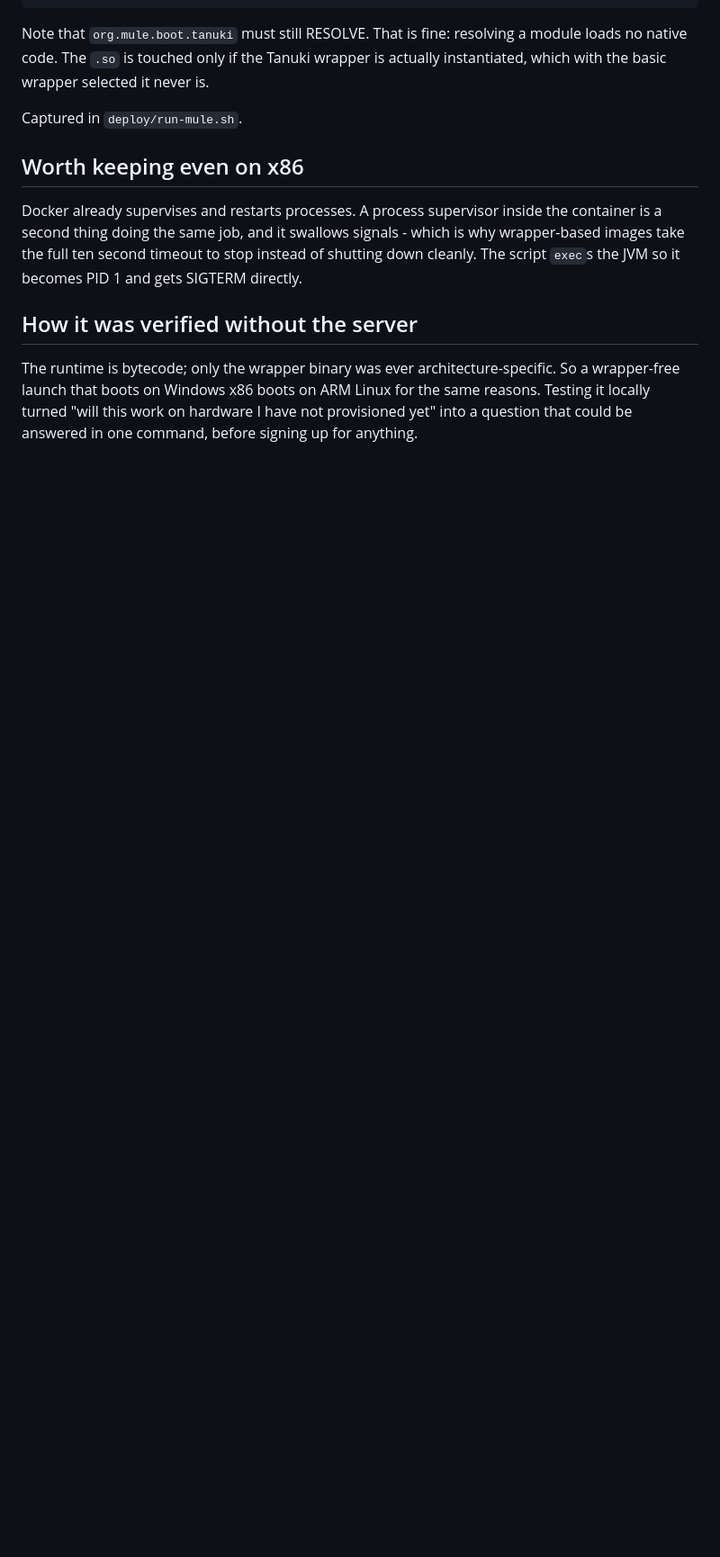
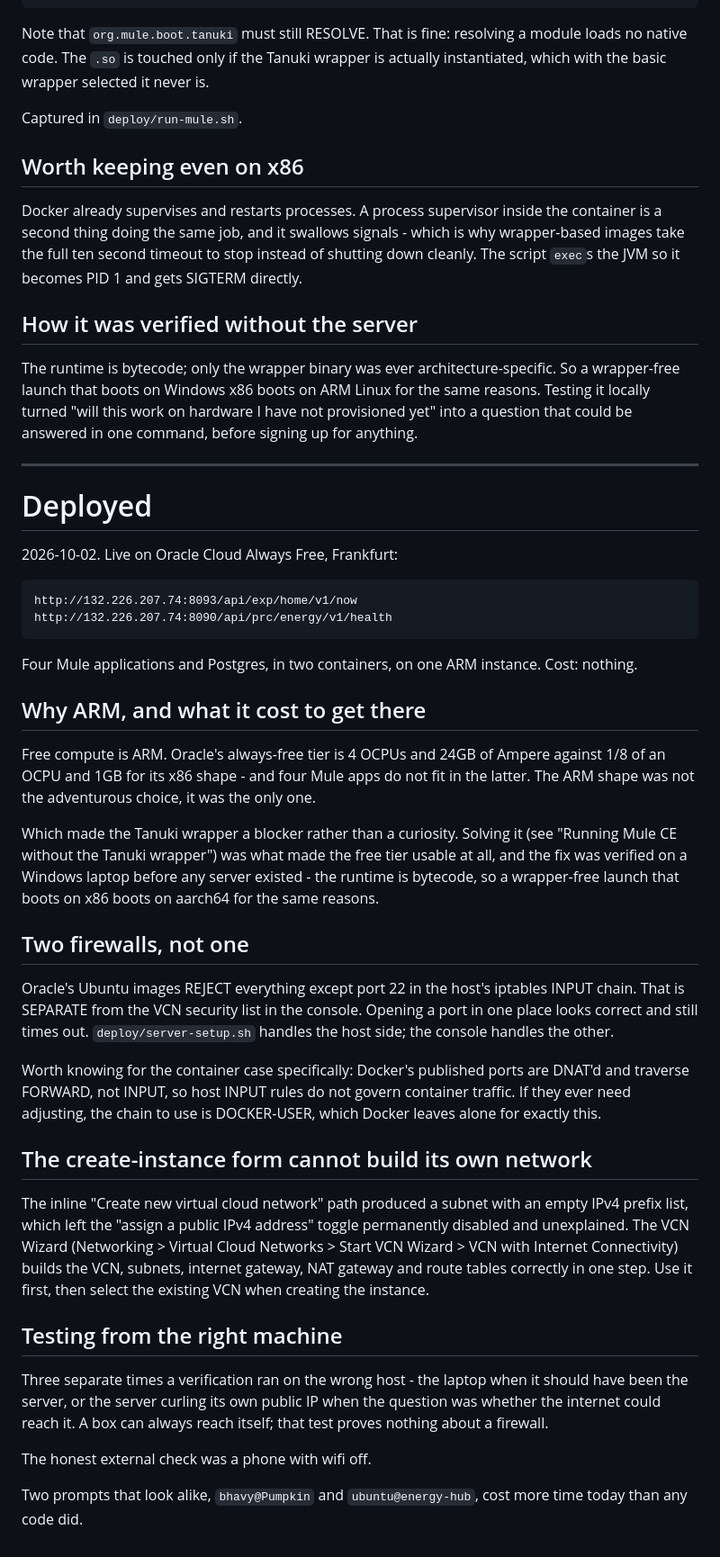
Before and after one commit to Pbhavyashree/energy-hub, a Markdown page: NOTES.md, the part around the change. Shown at 90% size. GitHub-like rendering; blank space fills up the shorter version.

Commit message:
Record the deployment

````diff
--- a/NOTES.md
+++ b/NOTES.md
@@ -947,3 +947,65 @@ architecture-specific. So a wrapper-free launch that boots on Windows x86
 boots on ARM Linux for the same reasons. Testing it locally turned "will
 this work on hardware I have not provisioned yet" into a question that
 could be answered in one command, before signing up for anything.
+
+---
+
+# Deployed
+
+2026-10-02. Live on Oracle Cloud Always Free, Frankfurt:
+
+```
+http://132.226.207.74:8093/api/exp/home/v1/now
+http://132.226.207.74:8090/api/prc/energy/v1/health
+```
+
+Four Mule applications and Postgres, in two containers, on one ARM
+instance. Cost: nothing.
+
+## Why ARM, and what it cost to get there
+
+Free compute is ARM. Oracle's always-free tier is 4 OCPUs and 24GB of
+Ampere against 1/8 of an OCPU and 1GB for its x86 shape - and four Mule
+apps do not fit in the latter. The ARM shape was not the adventurous
+choice, it was the only one.
+
+Which made the Tanuki wrapper a blocker rather than a curiosity. Solving
+it (see "Running Mule CE without the Tanuki wrapper") was what made the
+free tier usable at all, and the fix was verified on a Windows laptop
+before any server existed - the runtime is bytecode, so a wrapper-free
+launch that boots on x86 boots on aarch64 for the same reasons.
+
+## Two firewalls, not one
+
+Oracle's Ubuntu images REJECT everything except port 22 in the host's
+iptables INPUT chain. That is SEPARATE from the VCN security list in the
+console. Opening a port in one place looks correct and still times out.
+`deploy/server-setup.sh` handles the host side; the console handles the
+other.
+
+Worth knowing for the container case specifically: Docker's published
+ports are DNAT'd and traverse FORWARD, not INPUT, so host INPUT rules do
+not govern container traffic. If they ever need adjusting, the chain to
+use is DOCKER-USER, which Docker leaves alone for exactly this.
+
+## The create-instance form cannot build its own network
+
+The inline "Create new virtual cloud network" path produced a subnet with
+an empty IPv4 prefix list, which left the "assign a public IPv4 address"
+toggle permanently disabled and unexplained. The VCN Wizard
+(Networking > Virtual Cloud Networks > Start VCN Wizard > VCN with
+Internet Connectivity) builds the VCN, subnets, internet gateway, NAT
+gateway and route tables correctly in one step. Use it first, then select
+the existing VCN when creating the instance.
+
+## Testing from the right machine
+
+Three separate times a verification ran on the wrong host - the laptop
+when it should have been the server, or the server curling its own public
+IP when the question was whether the internet could reach it. A box can
+always reach itself; that test proves nothing about a firewall.
+
+The honest external check was a phone with wifi off.
+
+Two prompts that look alike, `bhavy@Pumpkin` and `ubuntu@energy-hub`, cost
+more time today than any code did.
````
